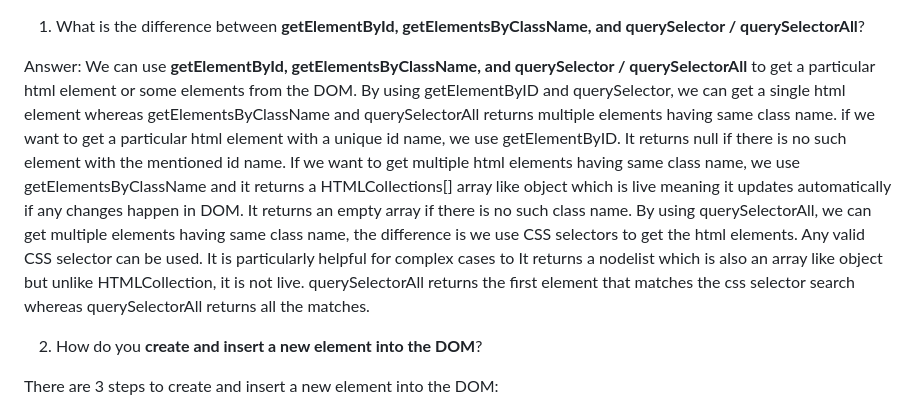
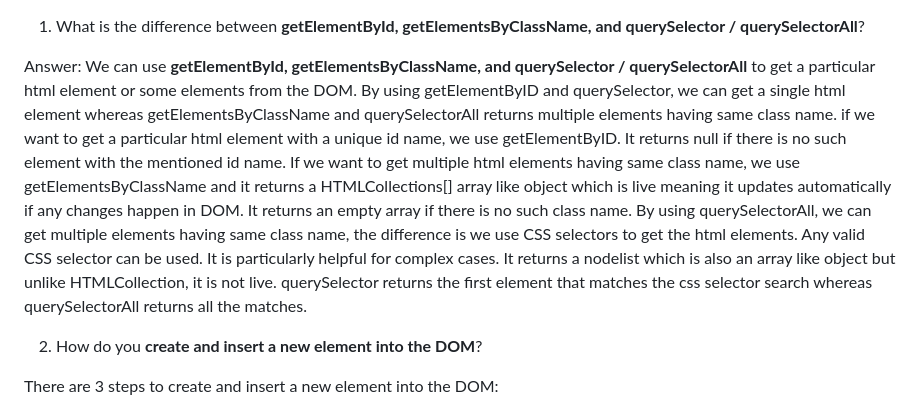
Before and after one commit to nnowrose1/emergency-hotline, a Markdown page: readme.md, the part around one of its changes. Rendered like a GitHub page.

```diff
--- a/readme.md
+++ b/readme.md
@@ -1,6 +1,6 @@
 1. What is the difference between **getElementById, getElementsByClassName, and querySelector / querySelectorAll**?
 
-Answer: We can use **getElementById, getElementsByClassName, and querySelector / querySelectorAll** to get a particular html element or some elements from the DOM. By using getElementByID and querySelector, we can get a single html element whereas getElementsByClassName and querySelectorAll returns multiple elements having same class name. if we want to get a particular html element with a unique id name, we use getElementByID. It returns null if there is no such element with the mentioned id name. If we want to get multiple html elements having same class name, we use getElementsByClassName and it returns a HTMLCollections[] array like object which is live meaning it updates automatically if any changes happen in DOM. It returns an empty array if there is no such class name. By using querySelectorAll, we can get multiple elements having same class name, the difference is we use CSS selectors to get the html elements. Any valid CSS selector can be used. It is particularly helpful for complex cases to  It returns a nodelist which is also an array like object but unlike HTMLCollection, it is not live. querySelectorAll returns the first element that matches the css selector search whereas querySelectorAll returns all the matches.
+Answer: We can use **getElementById, getElementsByClassName, and querySelector / querySelectorAll** to get a particular html element or some elements from the DOM. By using getElementByID and querySelector, we can get a single html element whereas getElementsByClassName and querySelectorAll returns multiple elements having same class name. if we want to get a particular html element with a unique id name, we use getElementByID. It returns null if there is no such element with the mentioned id name. If we want to get multiple html elements having same class name, we use getElementsByClassName and it returns a HTMLCollections[] array like object which is live meaning it updates automatically if any changes happen in DOM. It returns an empty array if there is no such class name. By using querySelectorAll, we can get multiple elements having same class name, the difference is we use CSS selectors to get the html elements. Any valid CSS selector can be used. It is particularly helpful for complex cases. It returns a nodelist which is also an array like object but unlike HTMLCollection, it is not live. querySelector returns the first element that matches the css selector search whereas querySelectorAll returns all the matches.
 
 2. How do you **create and insert a new element into the DOM**?
 
```
Also changed, not shown: other parts of readme.md (+1 -0 lines).
